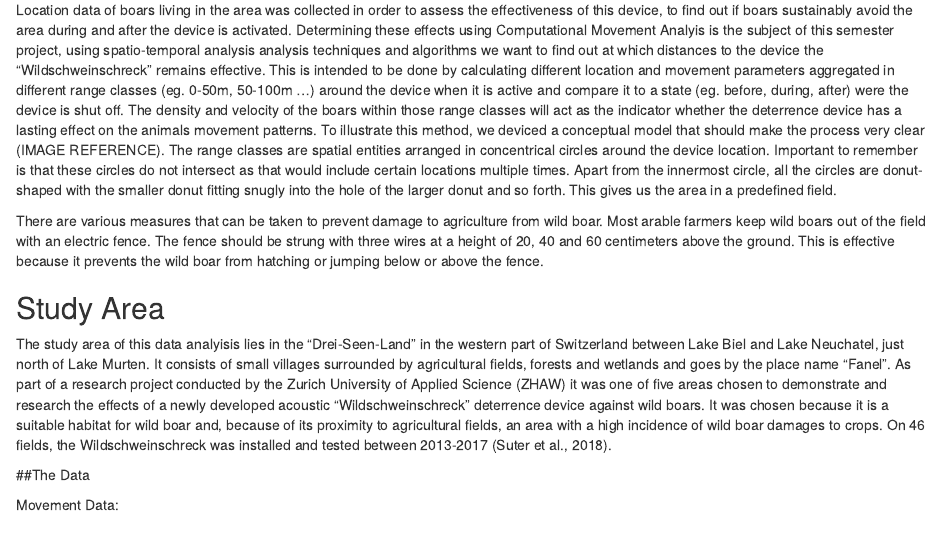
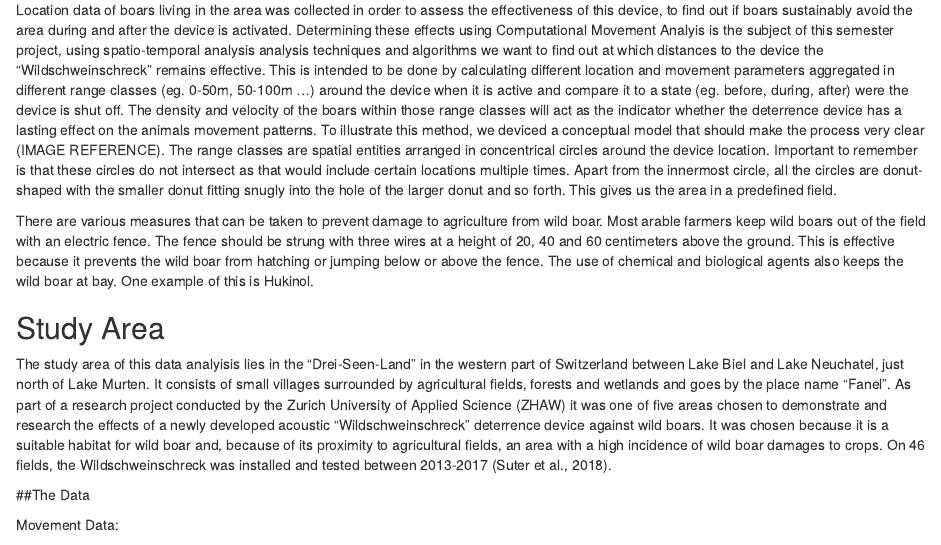
Before and after one commit to nic-steinm/cma_semester_project_steinmann_vakili, an R Markdown document (Semesterproject_report.Rmd): the page in a window 1100 px wide, from 600 px down. Rendered offline with R 4.5, knitr and Pandoc, with nearby package versions; some code elsewhere in the file could not run offline.

Commit message:
text added

```diff
--- a/Semesterproject_report.Rmd
+++ b/Semesterproject_report.Rmd
@@ -37,7 +37,7 @@ Wild boar species spread across Eurasia and Africa and have also been introduced
 
 Location data of boars living in the area was collected in order to assess the effectiveness of this device, to find out if boars sustainably avoid the area during and after the device is activated. Determining these effects using Computational Movement Analyis is the subject of this semester project, using spatio-temporal analysis analysis techniques and algorithms we want to find out at which distances to the device the "Wildschweinschreck" remains effective. This is intended to be done by calculating different location and movement parameters aggregated in different range classes (eg. 0-50m, 50-100m ...) around the device when it is active and compare it to a state (eg. before, during, after) were the device is shut off. The density and velocity of the boars within those range classes will act as the indicator whether the deterrence device has a lasting effect on the animals movement patterns. To illustrate this method, we deviced a conceptual model that should make the process very clear (IMAGE REFERENCE). The range classes are spatial entities arranged in concentrical circles around the device location. Important to remember is that these circles do not intersect as that would include certain locations multiple times. Apart from the innermost circle, all the circles are donut-shaped with the smaller donut fitting snugly into the hole of the larger donut and so forth. This gives us the area in a predefined field.
 
-There are various measures that can be taken to prevent damage to agriculture from wild boar. Most arable farmers keep wild boars out of the field with an electric fence. The fence should be strung with three wires at a height of 20, 40 and 60 centimeters above the ground. This is effective because it prevents the wild boar from hatching or jumping below or above the fence.
+There are various measures that can be taken to prevent damage to agriculture from wild boar. Most arable farmers keep wild boars out of the field with an electric fence. The fence should be strung with three wires at a height of 20, 40 and 60 centimeters above the ground. This is effective because it prevents the wild boar from hatching or jumping below or above the fence. The use of chemical and biological agents also keeps the wild boar at bay. One example of this is Hukinol.
 
 ## Study Area
 The study area of this data analyisis lies in the "Drei-Seen-Land" in the western part of Switzerland between Lake Biel and Lake Neuchatel, just north of Lake Murten. It consists of small villages surrounded by agricultural fields, forests and wetlands and goes by the place name "Fanel". As part of a research project conducted by the Zurich University of Applied Science (ZHAW) it was one of five areas chosen to demonstrate and research the effects of a newly developed acoustic "Wildschweinschreck" deterrence device against wild boars. It was chosen because it is a suitable habitat for wild boar and, because of its proximity to agricultural fields, an area with a high incidence of wild boar damages to crops. On 46 fields, the Wildschweinschreck was installed and tested between 2013-2017 (Suter et al., 2018).
```
